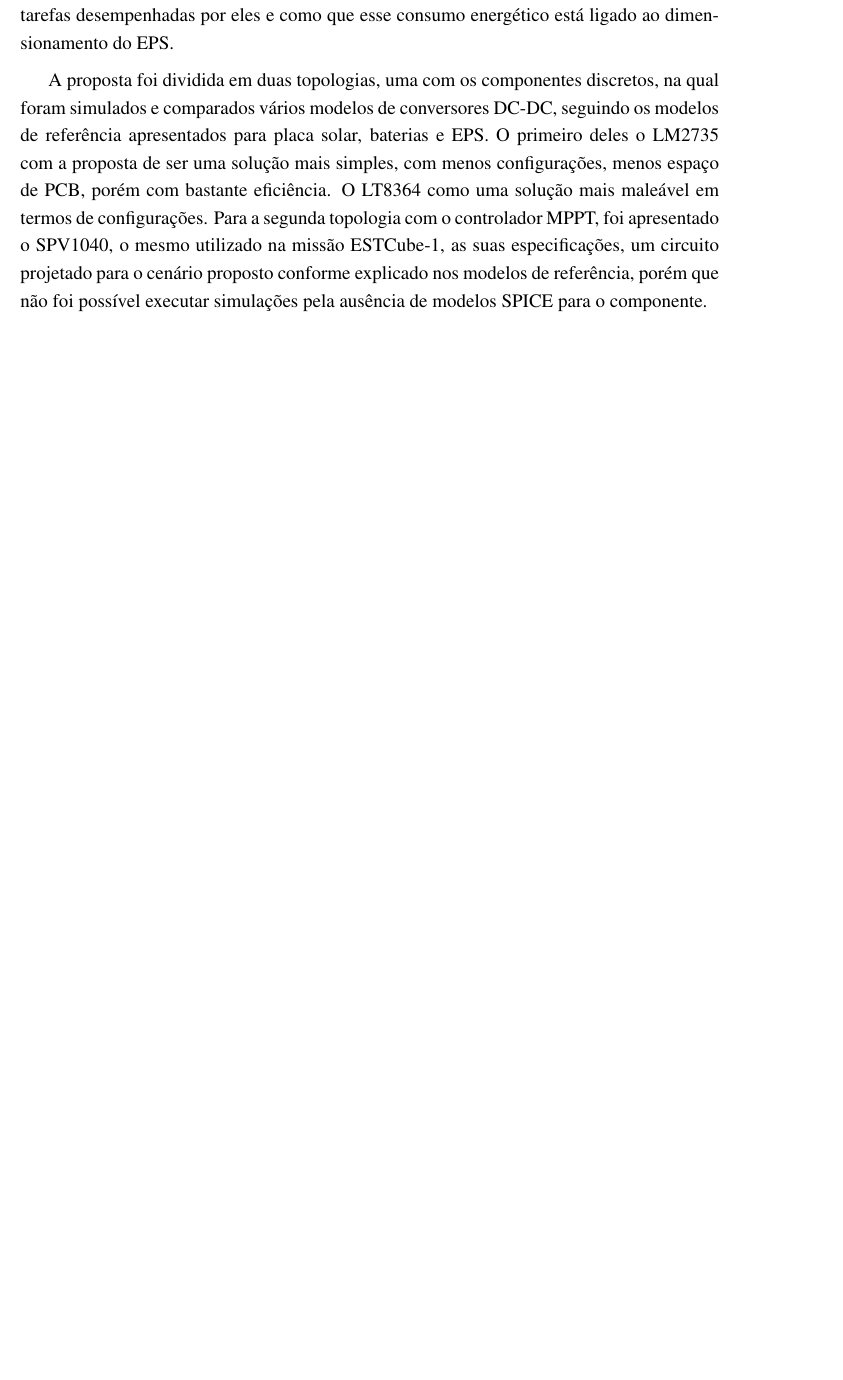
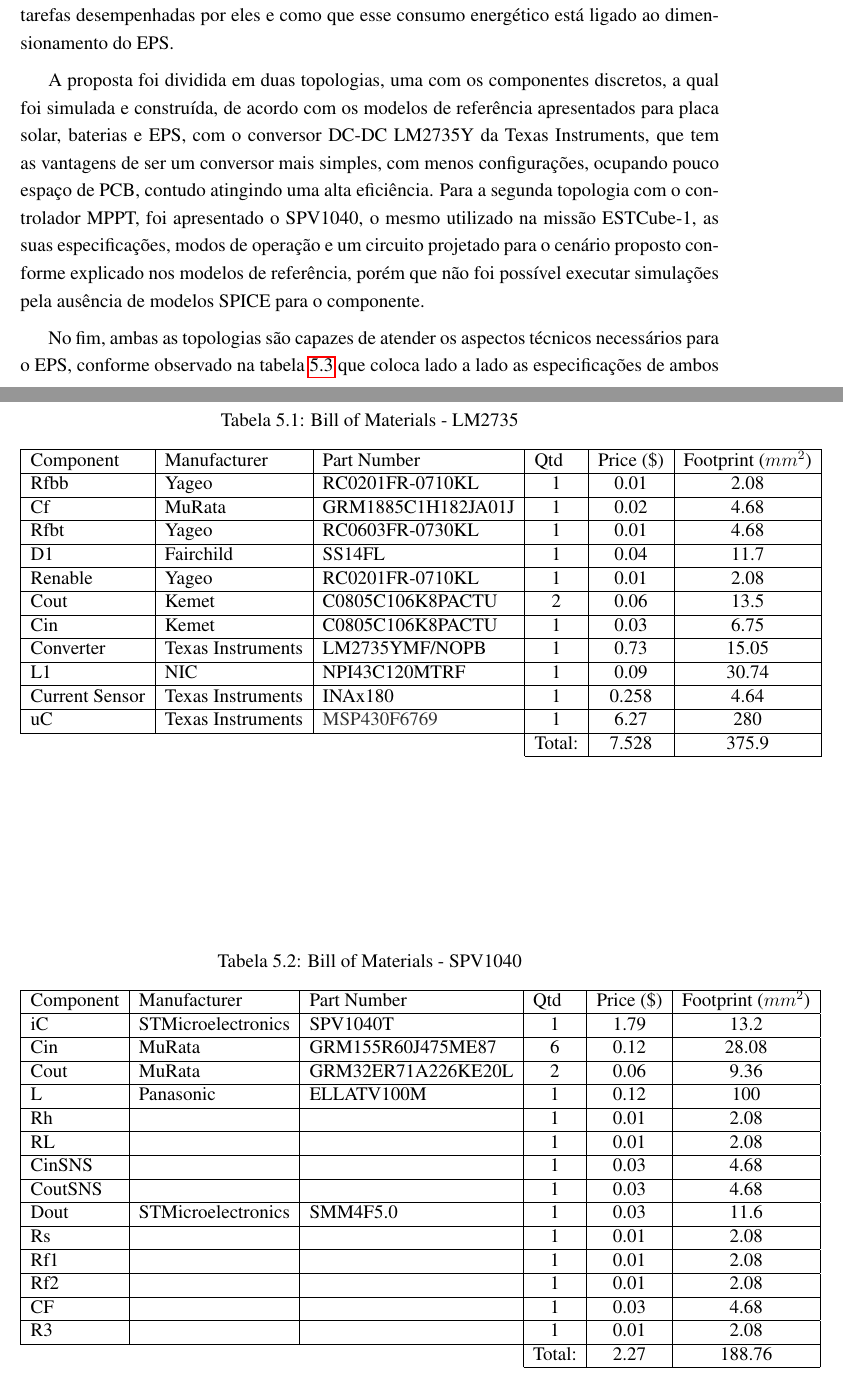
Before and after one commit to Hugo-NF/TCC-EPS-Lodestar, a LaTeX book (main.tex, which reads conclusao.tex, tabelas/lm2735_bill.tex, tabelas/spv1040_bill.tex): part of page 42 of 45 before the commit and two parts of pages 42 and 43 of 46 after it, the two joined at a grey line, cut so that both start at the same text, the shorter picture padded with empty space. Compiled offline with pdfLaTeX.

Commit message:
Add BOMs

```diff
--- a/conclusao.tex
+++ b/conclusao.tex
@@ -9,7 +9,17 @@
 
 O desenvolvimento inicia apresentando um \textit{background} de missões anteriores de quatro nanossatélites distintos e quais soluções eram utilizadas para os módulos EPS. Após isso, é mostrado o levantamento que foi realizado em termos dos \textit{payloads}, os seus consumos e tarefas desempenhadas por eles e como que esse consumo energético está ligado ao dimensionamento do EPS.
 
-A proposta foi dividida em duas topologias, uma com os componentes discretos, na qual foram simulados e comparados vários modelos de conversores DC-DC, seguindo os modelos de referência apresentados para placa solar, baterias e EPS. O primeiro deles o LM2735 com a proposta de ser uma solução mais simples, com menos configurações, menos espaço de PCB, porém com bastante eficiência. O LT8364 como uma solução mais maleável em termos de configurações. Para a segunda topologia com o controlador MPPT, foi apresentado o SPV1040, o mesmo utilizado na missão ESTCube-1, as suas especificações, um circuito projetado para o cenário proposto conforme explicado nos modelos de referência, porém que não foi possível executar simulações pela ausência de modelos SPICE para o componente.
+A proposta foi dividida em duas topologias, uma com os componentes discretos, a qual foi simulada e construída, de acordo com os modelos de referência apresentados para placa solar, baterias e EPS, com o conversor DC-DC LM2735Y da Texas Instruments, que tem as vantagens de ser um conversor mais simples, com menos configurações, ocupando pouco espaço de PCB, contudo atingindo uma alta eficiência. Para a segunda topologia com o controlador MPPT, foi apresentado o SPV1040, o mesmo utilizado na missão ESTCube-1, as suas especificações, modos de operação e um circuito projetado para o cenário proposto conforme explicado nos modelos de referência, porém que não foi possível executar simulações pela ausência de modelos SPICE para o componente.
+
+\input{tabelas/lm2735_bill.tex}
+
+\input{tabelas/spv1040_bill.tex}
+
+No fim, ambas as topologias são capazes de atender os aspectos técnicos necessários para o EPS, conforme observado na tabela \ref{comparison_specs_table} que coloca lado a lado as especificações de ambos os dispositivos, em seguida, as tabelas \ref{lm2735_bom_table} e \ref{spv1040_specs_table} mostram uma possível lista de materiais requeridos por cada uma das implementações.
+
+\input{tabelas/specs_comparison.tex}
+
+Portanto, a topologia com o controlador MPPT é a mais recomendada, visando os critérios de um menor número de componentes, um espaço menor de espaço de PCB e um menor custo de implementação.
 
 \subsection*{Recomendações e Próximos Passos}
 
--- a/main.tex
+++ b/main.tex
@@ -27,7 +27,7 @@
 % -----------------------------------------------------------------------------------------------------
 
 %\onehalfspacing
-\title{Estudo de viabilidade e proposta de topologia de um EPS para Nanosats da constelação Alfa Crux}
+\title{Estudo de viabilidade e proposta de topologia de um EPS para Nanosats da constelação Alfacrux}
 \author{Hugo Nascimento Fonseca}
 \date{2020-12-11} %data da defesa
 
@@ -49,7 +49,7 @@
 
 \titulolinhai{Estudo de viabilidade e proposta}
 \titulolinhaii{de topologia de um EPS para}
-\titulolinhaiii{Nanosats da constelação Alfa Crux}
+\titulolinhaiii{Nanosats da constelação Alfacrux}
 \titulolinhaiv{}
 
 \autori{HUGO NASCIMENTO FONSECA}
--- /dev/null
+++ b/tabelas/lm2735_bill.tex
@@ -0,0 +1,34 @@
+\begin{table}
+\centering
+\caption{Bill of Materials - LM2735}
+\label{lm2735_bom_table}
+\begin{tabular}{|l|l|l|c|c|c|}
+\hline
+Component            & Manufacturer         & Part Number                               & \multicolumn{1}{l|}{Qtd}    & \multicolumn{1}{l|}{Price (\$)} & \multicolumn{1}{l|}{Footprint ($mm^2$)}  \\
+\hline
+Rfbb                 & Yageo                & RC0201FR-0710KL                           & 1                           & 0.01                            & 2.08                                     \\
+\hline
+Cf                   & MuRata               & GRM1885C1H182JA01J                        & 1                           & 0.02                            & 4.68                                     \\
+\hline
+Rfbt                 & Yageo                & RC0603FR-0730KL                           & 1                           & 0.01                            & 4.68                                     \\
+\hline
+D1                   & Fairchild~           & SS14FL                                    & 1                           & 0.04                            & 11.7                                     \\
+\hline
+Renable              & Yageo                & RC0201FR-0710KL                           & 1                           & 0.01                            & 2.08                                     \\
+\hline
+Cout                 & Kemet                & C0805C106K8PACTU                          & 2                           & 0.06                            & 13.5                                     \\
+\hline
+Cin                  & Kemet                & C0805C106K8PACTU                          & 1                           & 0.03                            & 6.75                                     \\
+\hline
+Converter            & Texas Instruments    & LM2735YMF/NOPB                            & 1                           & 0.73                            & 15.05                                    \\
+\hline
+L1                   & NIC~                 & NPI43C120MTRF                             & 1                           & 0.09                            & 30.74                                    \\
+\hline
+Current Sensor       & Texas Instruments    & INAx180                                   & 1                           & 0.258                           & 4.64                                     \\
+\hline
+uC                   & Texas Instruments    & \textcolor[rgb]{0.2,0.2,0.2}{MSP430F6769} & 1                           & 6.27                            & 280                                      \\
+\hline
+\multicolumn{1}{l}{} & \multicolumn{1}{l}{} &                                           & \multicolumn{1}{l|}{Total:} & 7.528                           & 375.9                                    \\
+\cline{4-6}
+\end{tabular}
+\end{table}
--- /dev/null
+++ b/tabelas/spv1040_bill.tex
@@ -0,0 +1,40 @@
+\begin{table}
+\centering
+\caption{Bill of Materials - SPV1040}
+\label{spv1040_specs_table}
+\begin{tabular}{|l|l|l|c|c|c|}
+\hline
+Component            & Manufacturer         & Part Number        & \multicolumn{1}{l|}{Qtd}    & \multicolumn{1}{l|}{Price (\$)} & \multicolumn{1}{l|}{Footprint ($mm^2$)}  \\
+\hline
+iC                   & STMicroelectronics   & SPV1040T           & 1                           & 1.79                            & 13.2                                     \\
+\hline
+Cin                  & MuRata               & GRM155R60J475ME87  & 6                           & 0.12                            & 28.08                                    \\
+\hline
+Cout                 & MuRata               & GRM32ER71A226KE20L & 2                           & 0.06                            & 9.36                                     \\
+\hline
+L                    & Panasonic~           & ELLATV100M         & 1                           & 0.12                            & 100                                      \\
+\hline
+Rh                   &                      &                    & 1                           & 0.01                            & 2.08                                     \\
+\hline
+RL                   &                      &                    & 1                           & 0.01                            & 2.08                                     \\
+\hline
+CinSNS               &                      &                    & 1                           & 0.03                            & 4.68                                     \\
+\hline
+CoutSNS              &                      &                    & 1                           & 0.03                            & 4.68                                     \\
+\hline
+Dout                 & STMicroelectronics   & SMM4F5.0           & 1                           & 0.03                            & 11.6                                     \\
+\hline
+Rs                   &                      &                    & 1                           & 0.01                            & 2.08                                     \\
+\hline
+Rf1                  &                      &                    & 1                           & 0.01                            & 2.08                                     \\
+\hline
+Rf2                  &                      &                    & 1                           & 0.01                            & 2.08                                     \\
+\hline
+CF                   &                      &                    & 1                           & 0.03                            & 4.68                                     \\
+\hline
+R3                   &                      &                    & 1                           & 0.01                            & 2.08                                     \\
+\hline
+\multicolumn{1}{l}{} & \multicolumn{1}{l}{} &                    & \multicolumn{1}{l|}{Total:} & 2.27                            & 188.76                                   \\
+\cline{4-6}
+\end{tabular}
+\end{table}
```
Also changed, not shown: agradecimentos.tex (+1 -1 lines), introducao.tex (+0 -6 lines), resultados.tex (+21 -53 lines), resumo.tex (+0 -2 lines), tabelas/lm2735_specs.tex (+2 -2 lines), tabelas/specs_comparison.tex (added, +28 -0 lines).
